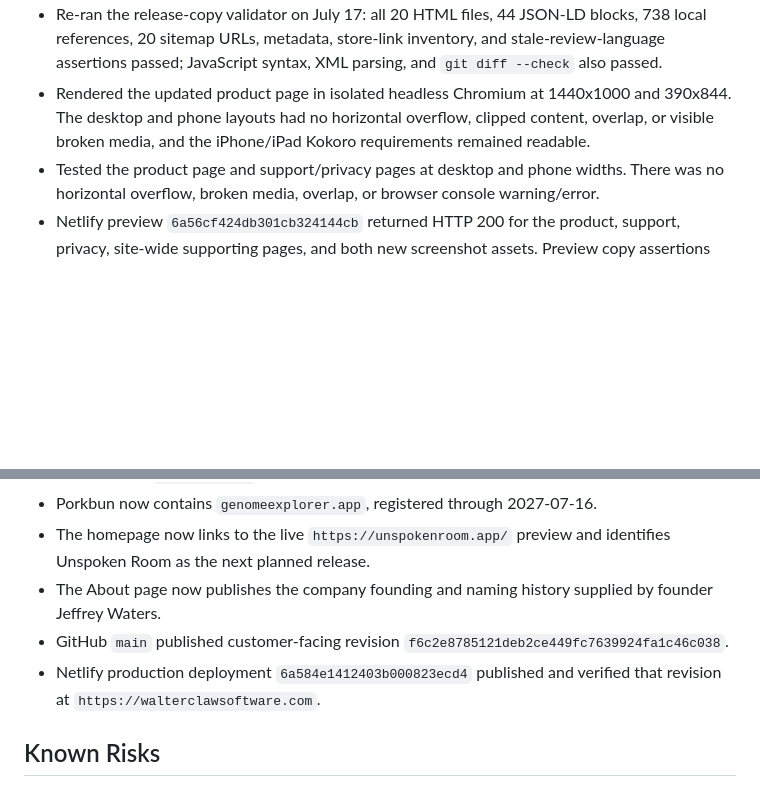
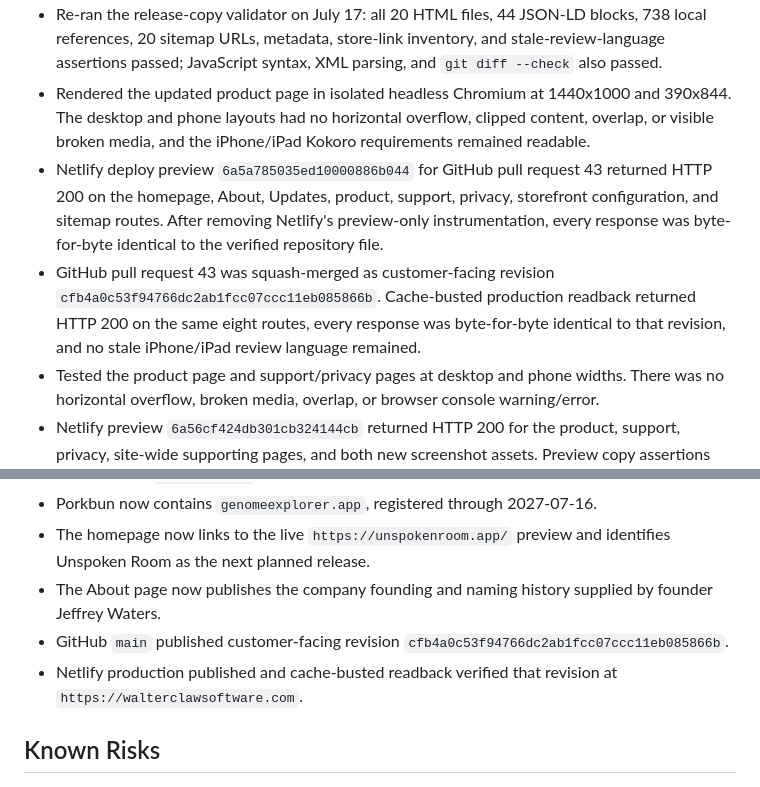
Before and after one commit to WalterClawSoftware/walterclawsoftware-website, a Markdown page: docs/PROJECT_STATUS.md, 2 parts joined by grey strips. GitHub-like rendering; blank space fills up the shorter version.

Commit message:
Record Simple Voice Reader 1.1 production verification (#44)

```diff
--- a/docs/PROJECT_STATUS.md
+++ b/docs/PROJECT_STATUS.md
@@ -41,6 +41,8 @@ This file is public-safe because Netlify publishes the repository root. Live Git
 - Apple's public lookup returned one `Simple Voice Reader` result at version 1.1, price `Free`, with a July 16 release date and release notes covering the optional 20-voice Kokoro pack.
 - Re-ran the release-copy validator on July 17: all 20 HTML files, 44 JSON-LD blocks, 738 local references, 20 sitemap URLs, metadata, store-link inventory, and stale-review-language assertions passed; JavaScript syntax, XML parsing, and `git diff --check` also passed.
 - Rendered the updated product page in isolated headless Chromium at 1440x1000 and 390x844. The desktop and phone layouts had no horizontal overflow, clipped content, overlap, or visible broken media, and the iPhone/iPad Kokoro requirements remained readable.
+- Netlify deploy preview `6a5a785035ed10000886b044` for GitHub pull request 43 returned HTTP 200 on the homepage, About, Updates, product, support, privacy, storefront configuration, and sitemap routes. After removing Netlify's preview-only instrumentation, every response was byte-for-byte identical to the verified repository file.
+- GitHub pull request 43 was squash-merged as customer-facing revision `cfb4a0c53f94766dc2ab1fcc07ccc11eb085866b`. Cache-busted production readback returned HTTP 200 on the same eight routes, every response was byte-for-byte identical to that revision, and no stale iPhone/iPad review language remained.
 - Tested the product page and support/privacy pages at desktop and phone widths. There was no horizontal overflow, broken media, overlap, or browser console warning/error.
 - Netlify preview `6a56cf424db301cb324144cb` returned HTTP 200 for the product, support, privacy, site-wide supporting pages, and both new screenshot assets. Preview copy assertions passed.
 - Cache-busted production readback returned HTTP 200 for the same routes and assets, and exact copy assertions passed. The live desktop and phone layouts had no overflow, broken media, or browser console warning/error.
@@ -55,8 +57,8 @@ This file is public-safe because Netlify publishes the repository root. Live Git
 - Porkbun now contains `genomeexplorer.app`, registered through 2027-07-16.
 - The homepage now links to the live `https://unspokenroom.app/` preview and identifies Unspoken Room as the next planned release.
 - The About page now publishes the company founding and naming history supplied by founder Jeffrey Waters.
-- GitHub `main` published customer-facing revision `f6c2e8785121deb2ce449fc7639924fa1c46c038`.
-- Netlify production deployment `6a584e1412403b000823ecd4` published and verified that revision at `https://walterclawsoftware.com`.
+- GitHub `main` published customer-facing revision `cfb4a0c53f94766dc2ab1fcc07ccc11eb085866b`.
+- Netlify production published and cache-busted readback verified that revision at `https://walterclawsoftware.com`.
 
 ## Known Risks
 
```
